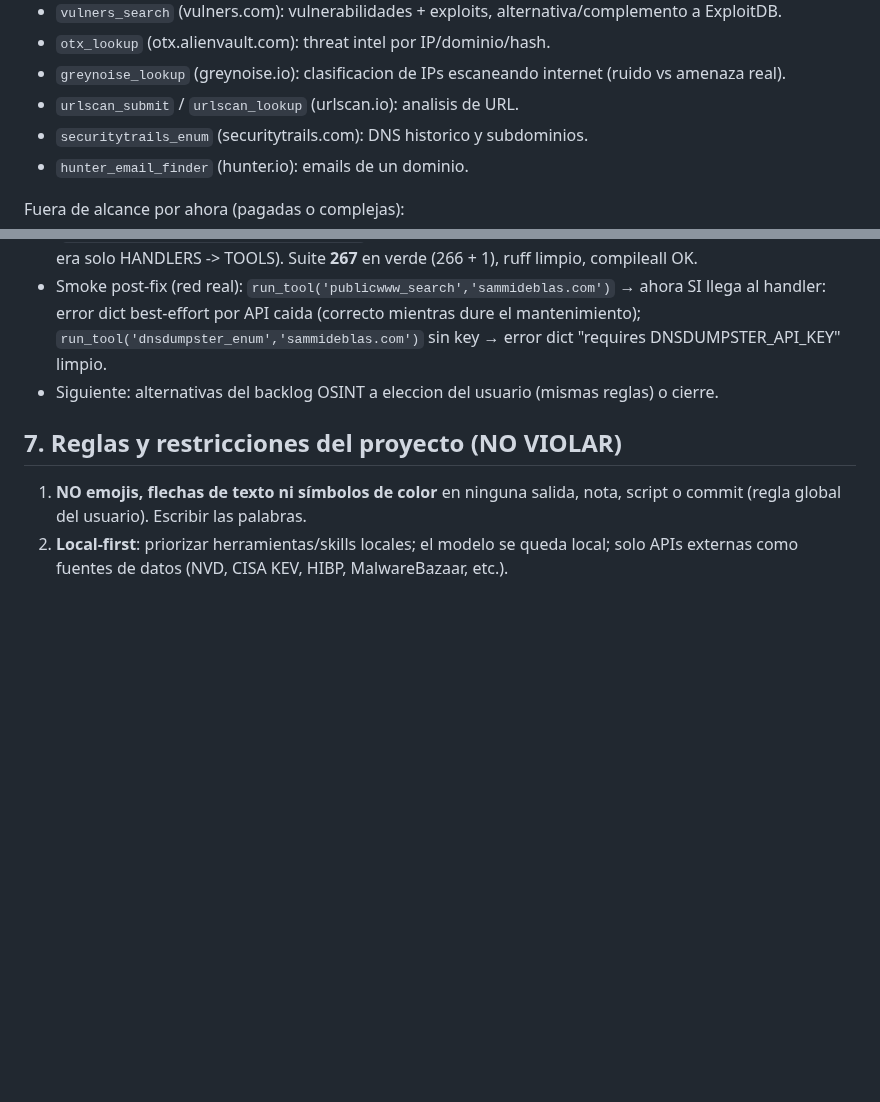
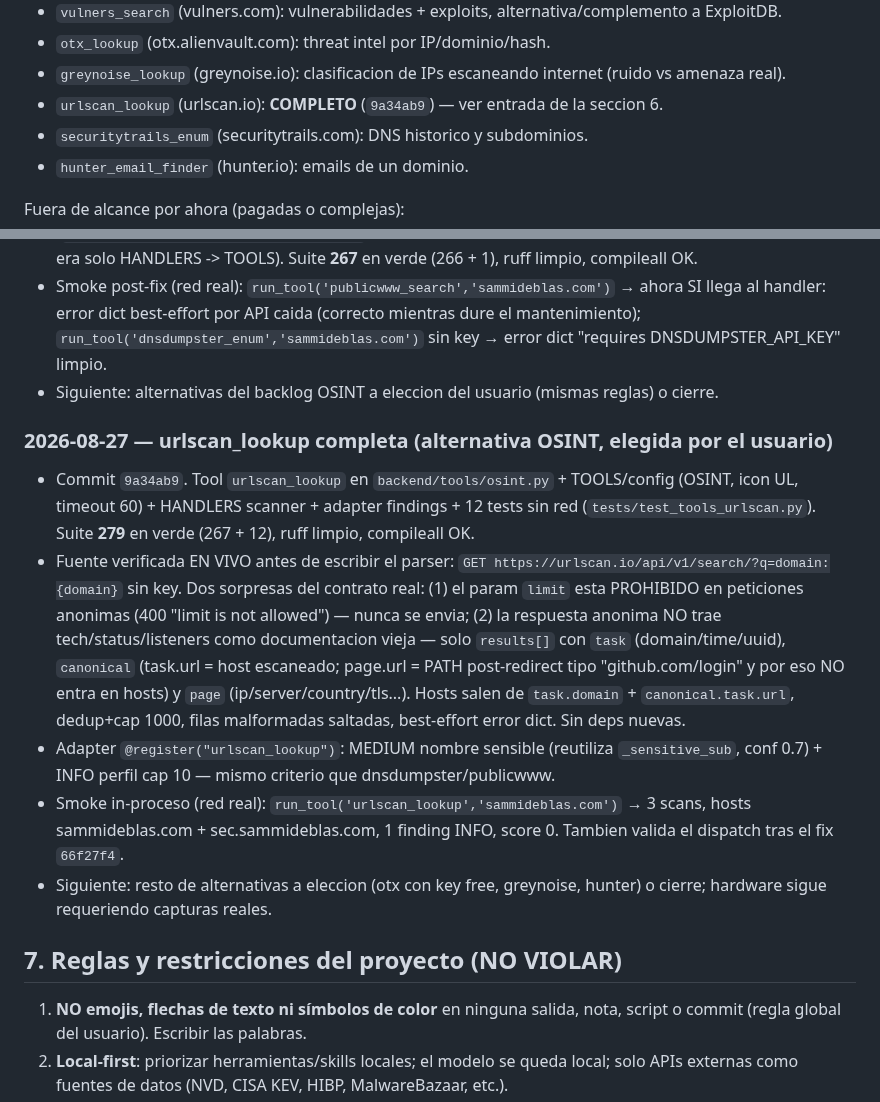
Before and after one commit to PoisonXploIT/sec-dashboard, a Markdown page: SEGUIMIENTO.md, 2 parts joined by grey strips. Drawn GitHub-style; blank space fills up the shorter version.

Commit message:
docs: SEGUIMIENTO — urlscan_lookup completa (9a34ab9): contrato anonimo verificado en vivo (limit prohibido, hosts desde task/canonical), suite 279, smoke sammideblas.com OK

```diff
--- a/SEGUIMIENTO.md
+++ b/SEGUIMIENTO.md
@@ -404,7 +404,7 @@ Alternativas del mismo nivel si alguna de las anteriores no encaja:
 - `vulners_search` (vulners.com): vulnerabilidades + exploits, alternativa/complemento a ExploitDB.
 - `otx_lookup` (otx.alienvault.com): threat intel por IP/dominio/hash.
 - `greynoise_lookup` (greynoise.io): clasificacion de IPs escaneando internet (ruido vs amenaza real).
-- `urlscan_submit` / `urlscan_lookup` (urlscan.io): analisis de URL.
+- `urlscan_lookup` (urlscan.io): **COMPLETO** (`9a34ab9`) — ver entrada de la seccion 6.
 - `securitytrails_enum` (securitytrails.com): DNS historico y subdominios.
 - `hunter_email_finder` (hunter.io): emails de un dominio.
 
@@ -493,6 +493,13 @@ Reglas para cada tool de este backlog:
 - Smoke post-fix (red real): `run_tool('publicwww_search','sammideblas.com')` → ahora SI llega al handler: error dict best-effort por API caida (correcto mientras dure el mantenimiento); `run_tool('dnsdumpster_enum','sammideblas.com')` sin key → error dict "requires DNSDUMPSTER_API_KEY" limpio.
 - Siguiente: alternativas del backlog OSINT a eleccion del usuario (mismas reglas) o cierre.
 
+### 2026-08-27 — urlscan_lookup completa (alternativa OSINT, elegida por el usuario)
+- Commit `9a34ab9`. Tool `urlscan_lookup` en `backend/tools/osint.py` + TOOLS/config (OSINT, icon UL, timeout 60) + HANDLERS scanner + adapter findings + 12 tests sin red (`tests/test_tools_urlscan.py`). Suite **279** en verde (267 + 12), ruff limpio, compileall OK.
+- Fuente verificada EN VIVO antes de escribir el parser: `GET https://urlscan.io/api/v1/search/?q=domain:{domain}` sin key. Dos sorpresas del contrato real: (1) el param `limit` esta PROHIBIDO en peticiones anonimas (400 "limit is not allowed") — nunca se envia; (2) la respuesta anonima NO trae tech/status/listeners como documentacion vieja — solo `results[]` con `task` (domain/time/uuid), `canonical` (task.url = host escaneado; page.url = PATH post-redirect tipo "github.com/login" y por eso NO entra en hosts) y `page` (ip/server/country/tls...). Hosts salen de `task.domain` + `canonical.task.url`, dedup+cap 1000, filas malformadas saltadas, best-effort error dict. Sin deps nuevas.
+- Adapter `@register("urlscan_lookup")`: MEDIUM nombre sensible (reutiliza `_sensitive_sub`, conf 0.7) + INFO perfil cap 10 — mismo criterio que dnsdumpster/publicwww.
+- Smoke in-proceso (red real): `run_tool('urlscan_lookup','sammideblas.com')` → 3 scans, hosts sammideblas.com + sec.sammideblas.com, 1 finding INFO, score 0. Tambien valida el dispatch tras el fix `66f27f4`.
+- Siguiente: resto de alternativas a eleccion (otx con key free, greynoise, hunter) o cierre; hardware sigue requeriendo capturas reales.
+
 ## 7. Reglas y restricciones del proyecto (NO VIOLAR)
 
 1. **NO emojis, flechas de texto ni símbolos de color** en ninguna salida, nota, script o commit (regla global del usuario). Escribir las palabras.
```
Also changed, not shown: other parts of SEGUIMIENTO.md (+1 -1 lines).
